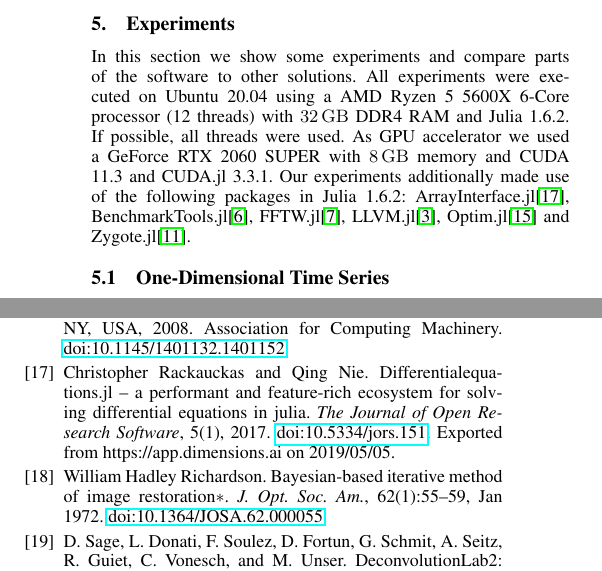
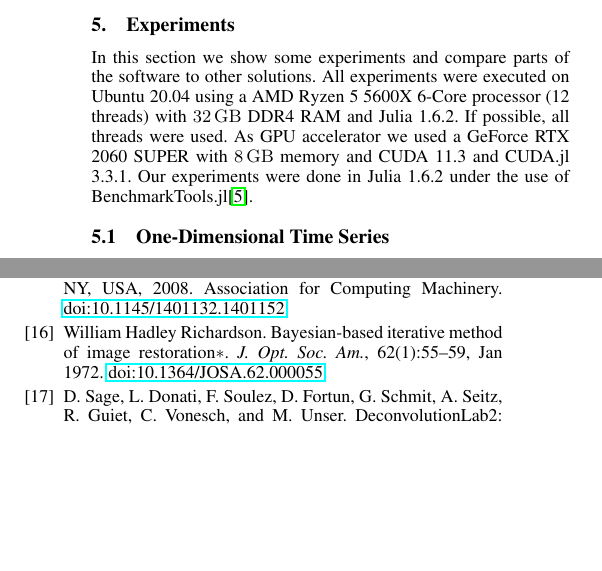
Before and after one commit to roflmaostc/DeconvOptim.jl, a LaTeX document (paper/paper.tex): two parts of the columns of pages 4 and 7 of 8 before the commit and two parts of the columns of pages 4 and 7 of 7 after it, joined at a grey line, cut so that both start at the same text, the shorter picture padded with empty space. Compiled offline with pdfLaTeX.

Commit message:
Update references section

```diff
--- a/paper/paper.tex
+++ b/paper/paper.tex
@@ -320,9 +320,8 @@ julia> reg(randn((10,20,30,40)))
 All experiments were executed on Ubuntu 20.04 using a AMD Ryzen 5 5600X 6-Core processor (12 threads) with \SI{32}{GB} DDR4 RAM and Julia 1.6.2.
     If possible, all threads were used.
     As GPU accelerator we used a GeForce RTX 2060 SUPER with \SI{8}{GB} memory and CUDA 11.3 and CUDA.jl 3.3.1.
-    Our experiments additionally made use of the following packages in Julia 1.6.2: ArrayInterface.jl\cite{DifferentialEquations.jl-2017},
-    BenchmarkTools.jl\cite{BenchmarkTools.jl-2016}, FFTW.jl\cite{FFTW05}, LLVM.jl\cite{LLVM.jl-2017}, Optim.jl\cite{mogensen2018optim}
-    and  Zygote.jl\cite{Zygote.jl-2018}.
+    Our experiments were done in Julia 1.6.2 under the use of BenchmarkTools.jl\cite{BenchmarkTools.jl-2016}.
+
     \subsection{One-Dimensional Time Series}
         First, we want to demonstrate the deconvolution of an artificial one dimensional dataset blurred with a certain PSF.
         Additionally, we want to demonstrate the mechanism to reduce wrap-around artifacts in the deconvolution.
```
